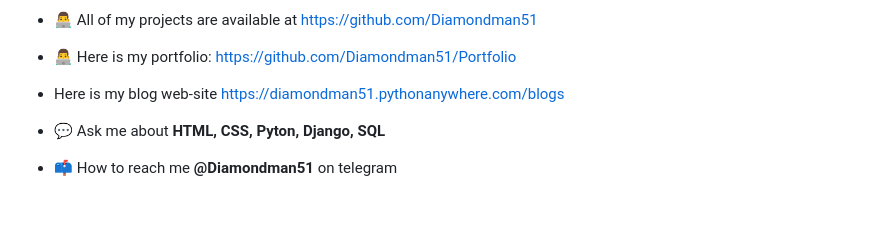
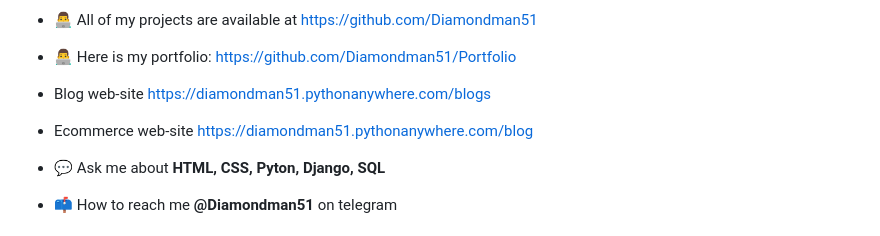
Before and after one commit to Diamondman51/Diamondman51, a Markdown page: README.md, the part around the change. GitHub-like rendering; blank space fills up the shorter version.

```diff
--- a/README.md
+++ b/README.md
@@ -33,7 +33,8 @@
 
 - 👨‍💻 Here is my portfolio: [https://github.com/Diamondman51/Portfolio](https://github.com/Diamondman51/Portfolio)
 
-- Here is my blog web-site [https://diamondman51.pythonanywhere.com/blogs](https://diamondman51.pythonanywhere.com/blogs)
+- Blog web-site [https://diamondman51.pythonanywhere.com/blogs](https://diamondman51.pythonanywhere.com/blogs)
+- Ecommerce web-site [https://diamondman51.pythonanywhere.com/blog](https://diamondman51.pythonanywhere.com/blogs)
 
 - 💬 Ask me about **HTML, CSS, Pyton, Django, SQL**
 
```
